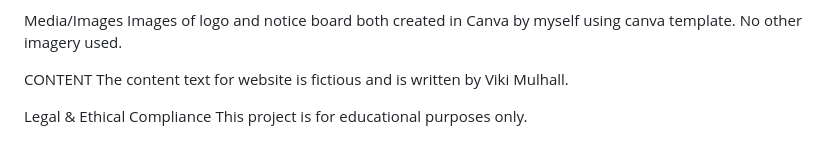
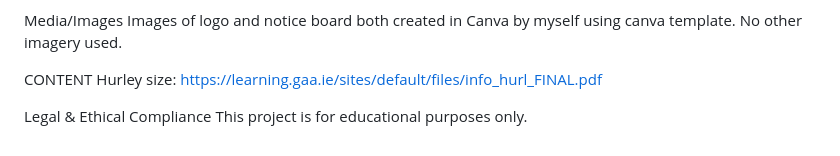
Before and after one commit to Viki-coding/GAA_STORE, a Markdown page: README.md, the part around the change. Drawn GitHub-style.

Commit message:
Add acknowledgement to readme

```diff
--- a/README.md
+++ b/README.md
@@ -448,7 +448,8 @@ Media/Images
 Images of logo and notice board both created in Canva by myself using canva template. No other imagery used.
 
 CONTENT
-The content text for website is fictious and is written by Viki Mulhall.
+Hurley size: https://learning.gaa.ie/sites/default/files/info_hurl_FINAL.pdf
+
 
 Legal & Ethical Compliance
 This project is for educational purposes only.
```
